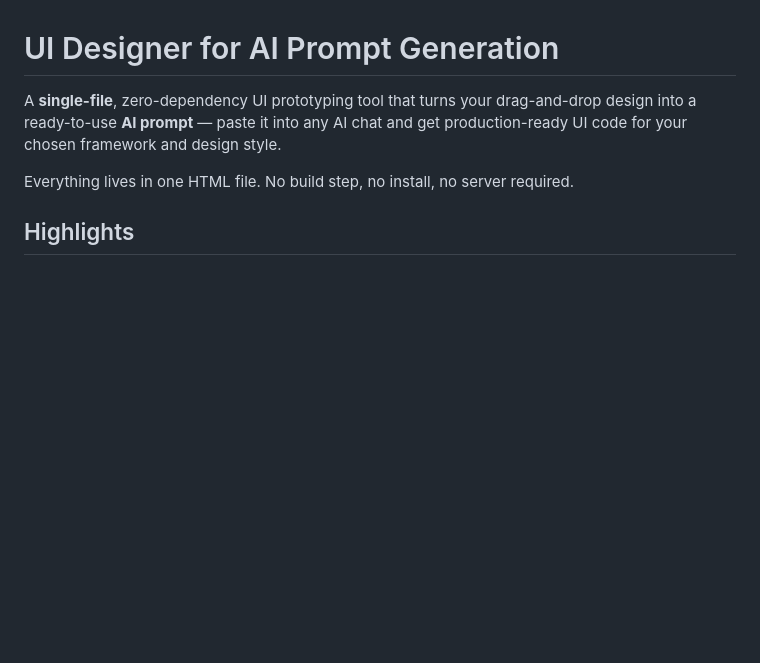
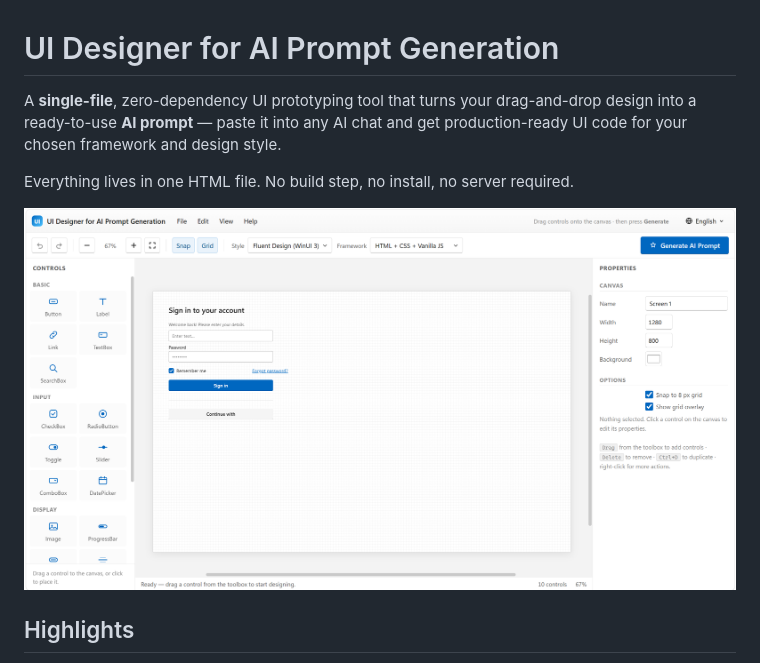
Before and after one commit to LightlyTech/UI-Designer-for-AI-Prompt-Generation, a Markdown page: README.md, the part around the change. Rendered like a GitHub page; blank space fills up the shorter version.

```diff
--- a/README.md
+++ b/README.md
@@ -3,6 +3,8 @@
 A **single-file**, zero-dependency UI prototyping tool that turns your drag-and-drop design into a ready-to-use **AI prompt** — paste it into any AI chat and get production-ready UI code for your chosen framework and design style.
 
 Everything lives in one HTML file. No build step, no install, no server required.
+
+![Image](screenshot.png)
 
 ## Highlights
 
```
